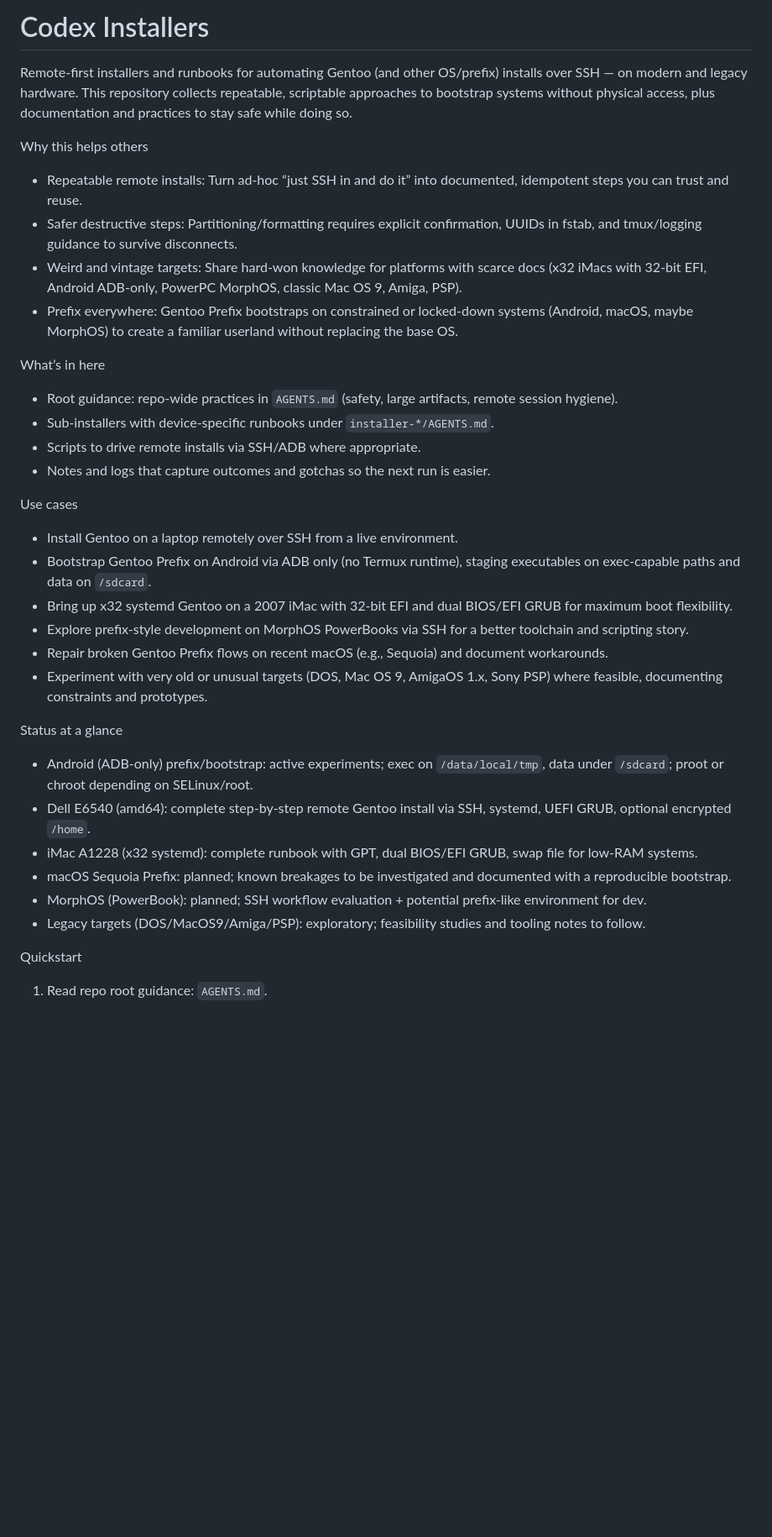
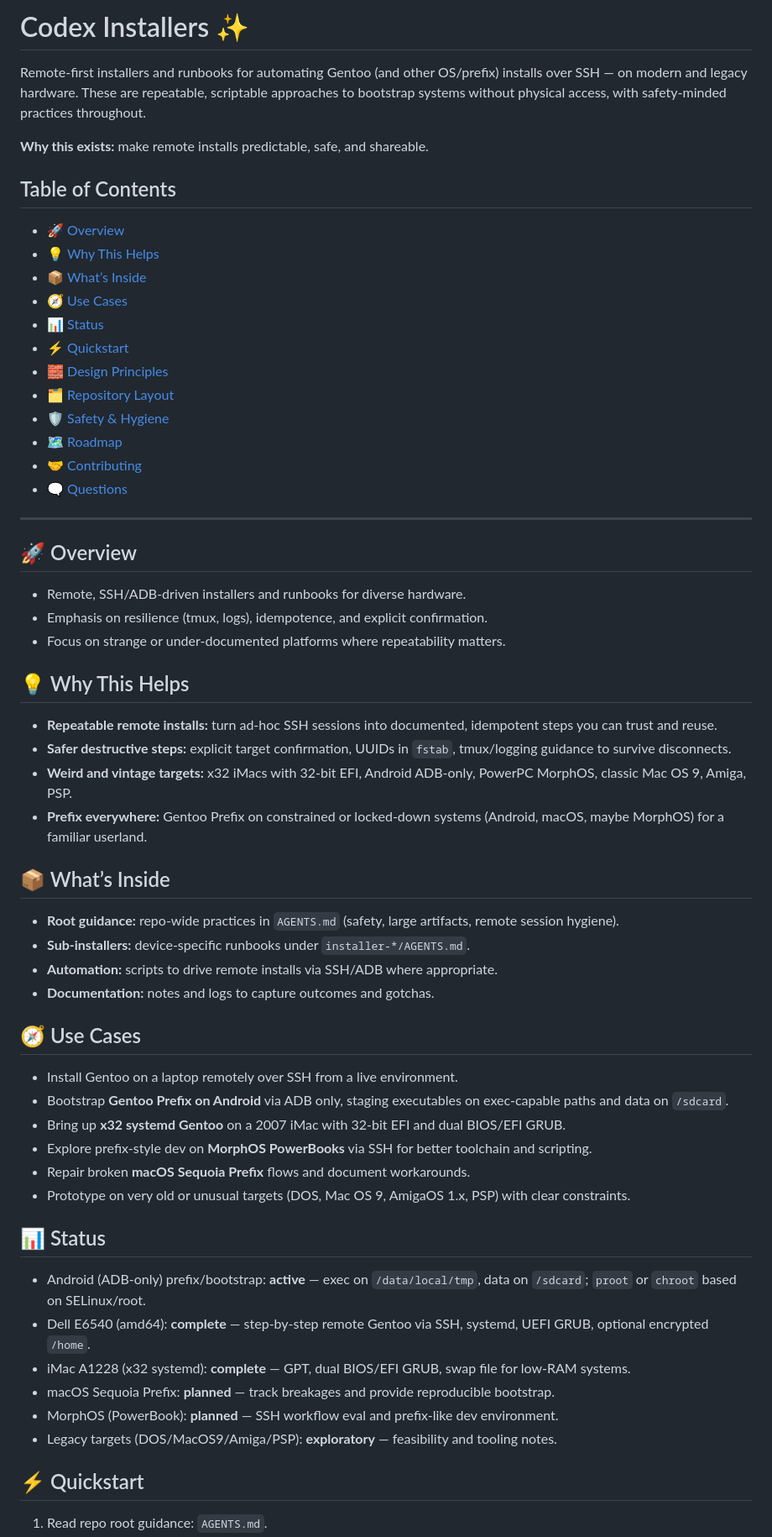
Before and after one commit to SeppoPakonen/CodexInstallers, a Markdown page: README.md, the part around the change printed below. Shown: that part at 84% size. Drawn GitHub-style; blank space fills up the shorter version.

Commit message:
docs(readme): add structured sections, bold emphasis, and icons for scanability

```diff
--- a/README.md
+++ b/README.md
@@ -1,34 +1,57 @@
-# Codex Installers
+# Codex Installers ✨
 
-Remote-first installers and runbooks for automating Gentoo (and other OS/prefix) installs over SSH — on modern and legacy hardware. This repository collects repeatable, scriptable approaches to bootstrap systems without physical access, plus documentation and practices to stay safe while doing so.
+Remote‑first installers and runbooks for automating Gentoo (and other OS/prefix) installs over SSH — on modern and legacy hardware. These are repeatable, scriptable approaches to bootstrap systems without physical access, with safety‑minded practices throughout.
 
-Why this helps others
-- Repeatable remote installs: Turn ad‑hoc “just SSH in and do it” into documented, idempotent steps you can trust and reuse.
-- Safer destructive steps: Partitioning/formatting requires explicit confirmation, UUIDs in fstab, and tmux/logging guidance to survive disconnects.
-- Weird and vintage targets: Share hard-won knowledge for platforms with scarce docs (x32 iMacs with 32‑bit EFI, Android ADB‑only, PowerPC MorphOS, classic Mac OS 9, Amiga, PSP).
-- Prefix everywhere: Gentoo Prefix bootstraps on constrained or locked‑down systems (Android, macOS, maybe MorphOS) to create a familiar userland without replacing the base OS.
+**Why this exists:** make remote installs predictable, safe, and shareable.
 
-What’s in here
-- Root guidance: repo‑wide practices in `AGENTS.md` (safety, large artifacts, remote session hygiene).
-- Sub‑installers with device‑specific runbooks under `installer-*/AGENTS.md`.
-- Scripts to drive remote installs via SSH/ADB where appropriate.
-- Notes and logs that capture outcomes and gotchas so the next run is easier.
+## Table of Contents
+- [🚀 Overview](#-overview)
+- [💡 Why This Helps](#-why-this-helps)
+- [📦 What’s Inside](#-whats-inside)
+- [🧭 Use Cases](#-use-cases)
+- [📊 Status](#-status)
+- [⚡ Quickstart](#-quickstart)
+- [🧱 Design Principles](#-design-principles)
+- [🗂️ Repository Layout](#️-repository-layout)
+- [🛡️ Safety & Hygiene](#-safety--hygiene)
+- [🗺️ Roadmap](#-roadmap)
+- [🤝 Contributing](#-contributing)
+- [🗨️ Questions](#-questions)
 
-Use cases
+---
+
+## 🚀 Overview
+- Remote, SSH/ADB‑driven installers and runbooks for diverse hardware.
+- Emphasis on resilience (tmux, logs), idempotence, and explicit confirmation.
+- Focus on strange or under‑documented platforms where repeatability matters.
+
+## 💡 Why This Helps
+- **Repeatable remote installs:** turn ad‑hoc SSH sessions into documented, idempotent steps you can trust and reuse.
+- **Safer destructive steps:** explicit target confirmation, UUIDs in `fstab`, tmux/logging guidance to survive disconnects.
+- **Weird and vintage targets:** x32 iMacs with 32‑bit EFI, Android ADB‑only, PowerPC MorphOS, classic Mac OS 9, Amiga, PSP.
+- **Prefix everywhere:** Gentoo Prefix on constrained or locked‑down systems (Android, macOS, maybe MorphOS) for a familiar userland.
+
+## 📦 What’s Inside
+- **Root guidance:** repo‑wide practices in `AGENTS.md` (safety, large artifacts, remote session hygiene).
+- **Sub‑installers:** device‑specific runbooks under `installer-*/AGENTS.md`.
+- **Automation:** scripts to drive remote installs via SSH/ADB where appropriate.
+- **Documentation:** notes and logs to capture outcomes and gotchas.
+
+## 🧭 Use Cases
 - Install Gentoo on a laptop remotely over SSH from a live environment.
-- Bootstrap Gentoo Prefix on Android via ADB only (no Termux runtime), staging executables on exec‑capable paths and data on `/sdcard`.
-- Bring up x32 systemd Gentoo on a 2007 iMac with 32‑bit EFI and dual BIOS/EFI GRUB for maximum boot flexibility.
-- Explore prefix‑style development on MorphOS PowerBooks via SSH for a better toolchain and scripting story.
-- Repair broken Gentoo Prefix flows on recent macOS (e.g., Sequoia) and document workarounds.
-- Experiment with very old or unusual targets (DOS, Mac OS 9, AmigaOS 1.x, Sony PSP) where feasible, documenting constraints and prototypes.
+- Bootstrap **Gentoo Prefix on Android** via ADB only, staging executables on exec‑capable paths and data on `/sdcard`.
+- Bring up **x32 systemd Gentoo** on a 2007 iMac with 32‑bit EFI and dual BIOS/EFI GRUB.
+- Explore prefix‑style dev on **MorphOS PowerBooks** via SSH for better toolchain and scripting.
+- Repair broken **macOS Sequoia Prefix** flows and document workarounds.
+- Prototype on very old or unusual targets (DOS, Mac OS 9, AmigaOS 1.x, PSP) with clear constraints.
 
-Status at a glance
-- Android (ADB‑only) prefix/bootstrap: active experiments; exec on `/data/local/tmp`, data under `/sdcard`; proot or chroot depending on SELinux/root.
-- Dell E6540 (amd64): complete step‑by‑step remote Gentoo install via SSH, systemd, UEFI GRUB, optional encrypted `/home`.
-- iMac A1228 (x32 systemd): complete runbook with GPT, dual BIOS/EFI GRUB, swap file for low‑RAM systems.
-- macOS Sequoia Prefix: planned; known breakages to be investigated and documented with a reproducible bootstrap.
-- MorphOS (PowerBook): planned; SSH workflow evaluation + potential prefix‑like environment for dev.
-- Legacy targets (DOS/MacOS9/Amiga/PSP): exploratory; feasibility studies and tooling notes to follow.
+## 📊 Status
+- Android (ADB‑only) prefix/bootstrap: **active** — exec on `/data/local/tmp`, data on `/sdcard`; `proot` or `chroot` based on SELinux/root.
+- Dell E6540 (amd64): **complete** — step‑by‑step remote Gentoo via SSH, systemd, UEFI GRUB, optional encrypted `/home`.
+- iMac A1228 (x32 systemd): **complete** — GPT, dual BIOS/EFI GRUB, swap file for low‑RAM systems.
+- macOS Sequoia Prefix: **planned** — track breakages and provide reproducible bootstrap.
+- MorphOS (PowerBook): **planned** — SSH workflow eval and prefix‑like dev environment.
+- Legacy targets (DOS/MacOS9/Amiga/PSP): **exploratory** — feasibility and tooling notes.
 
-Quickstart
+## ⚡ Quickstart
 1) Read repo root guidance: `AGENTS.md`.
```
Also changed, not shown: other parts of README.md (+32 -29 lines).
